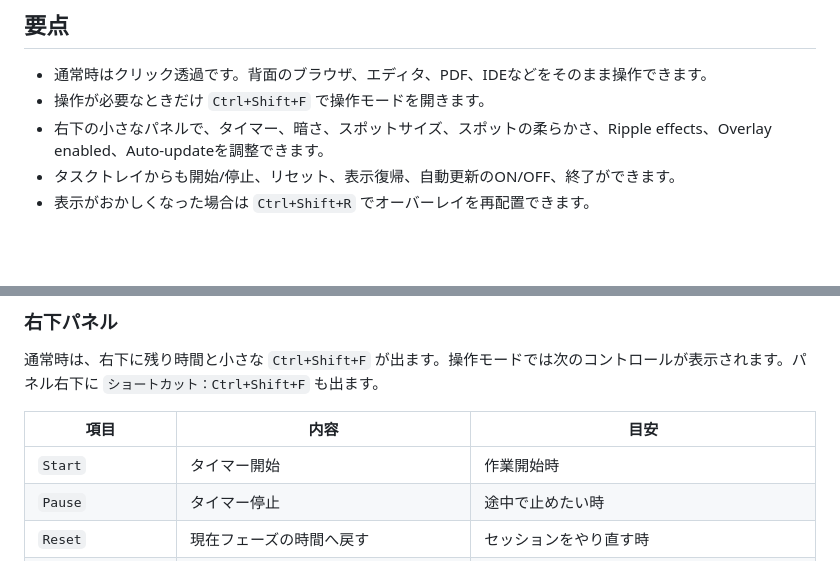
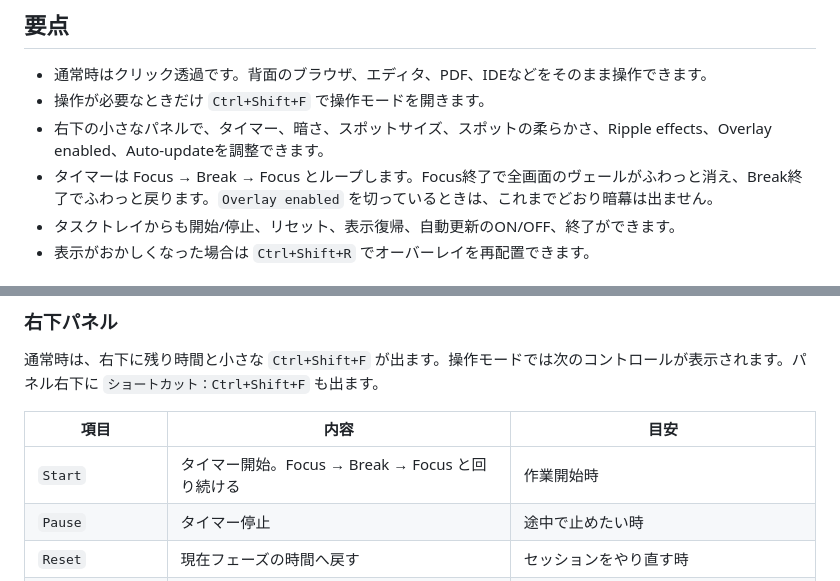
Before and after one commit to Routemahiro/focus-veil, a Markdown page: docs/user-guide.md, 2 parts joined by grey strips. GitHub-like rendering; blank space fills up the shorter version.

```diff
--- a/docs/user-guide.md
+++ b/docs/user-guide.md
@@ -11,6 +11,7 @@ Focus Veilは、Windows上の作業画面に薄い透明オーバーレイを重
 - 通常時はクリック透過です。背面のブラウザ、エディタ、PDF、IDEなどをそのまま操作できます。
 - 操作が必要なときだけ `Ctrl+Shift+F` で操作モードを開きます。
 - 右下の小さなパネルで、タイマー、暗さ、スポットサイズ、スポットの柔らかさ、Ripple effects、Overlay enabled、Auto-updateを調整できます。
+- タイマーは Focus → Break → Focus とループします。Focus終了で全画面のヴェールがふわっと消え、Break終了でふわっと戻ります。`Overlay enabled` を切っているときは、これまでどおり暗幕は出ません。
 - タスクトレイからも開始/停止、リセット、表示復帰、自動更新のON/OFF、終了ができます。
 - 表示がおかしくなった場合は `Ctrl+Shift+R` でオーバーレイを再配置できます。
 
@@ -73,7 +74,7 @@ FOCUS_VEIL_READY display-...
 
 | 項目 | 内容 | 目安 |
 | --- | --- | --- |
-| `Start` | タイマー開始 | 作業開始時 |
+| `Start` | タイマー開始。Focus → Break → Focus と回り続ける | 作業開始時 |
 | `Pause` | タイマー停止 | 途中で止めたい時 |
 | `Reset` | 現在フェーズの時間へ戻す | セッションをやり直す時 |
 | `Veil` | 周辺の暗さ | 強すぎると探索しにくいので控えめ推奨 |
```
Also changed, not shown: README.md (+3 -3 lines), docs/design-notes.md (+2 -2 lines).
